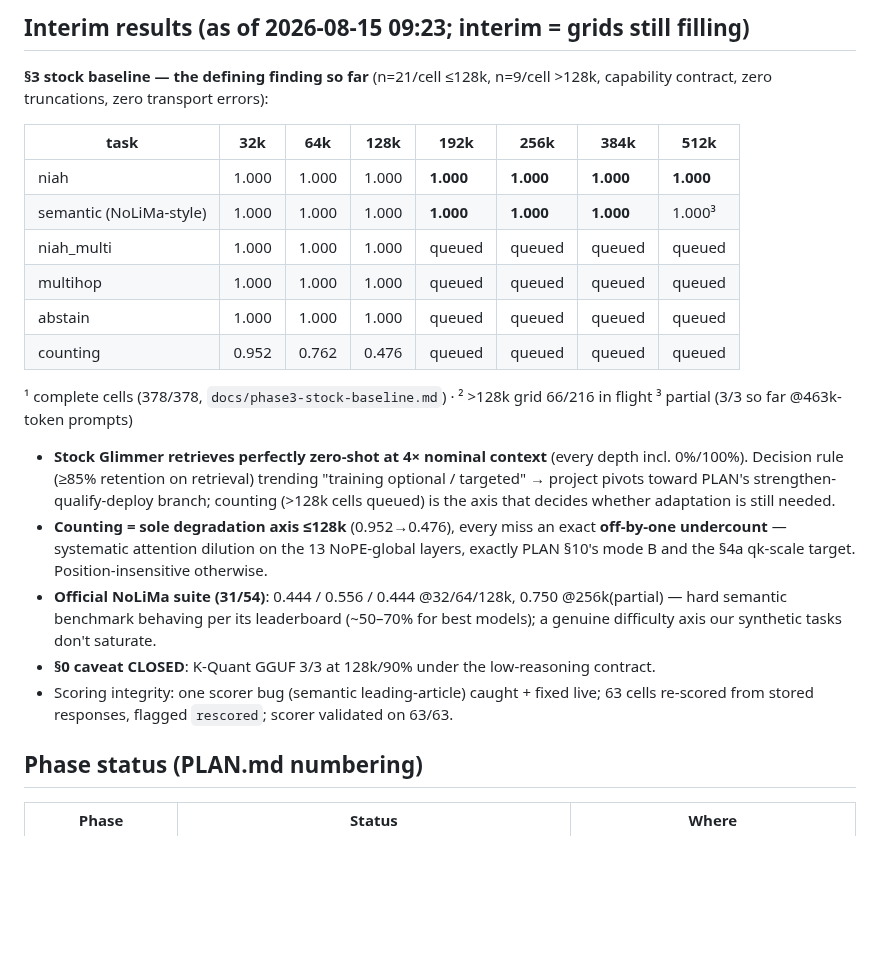
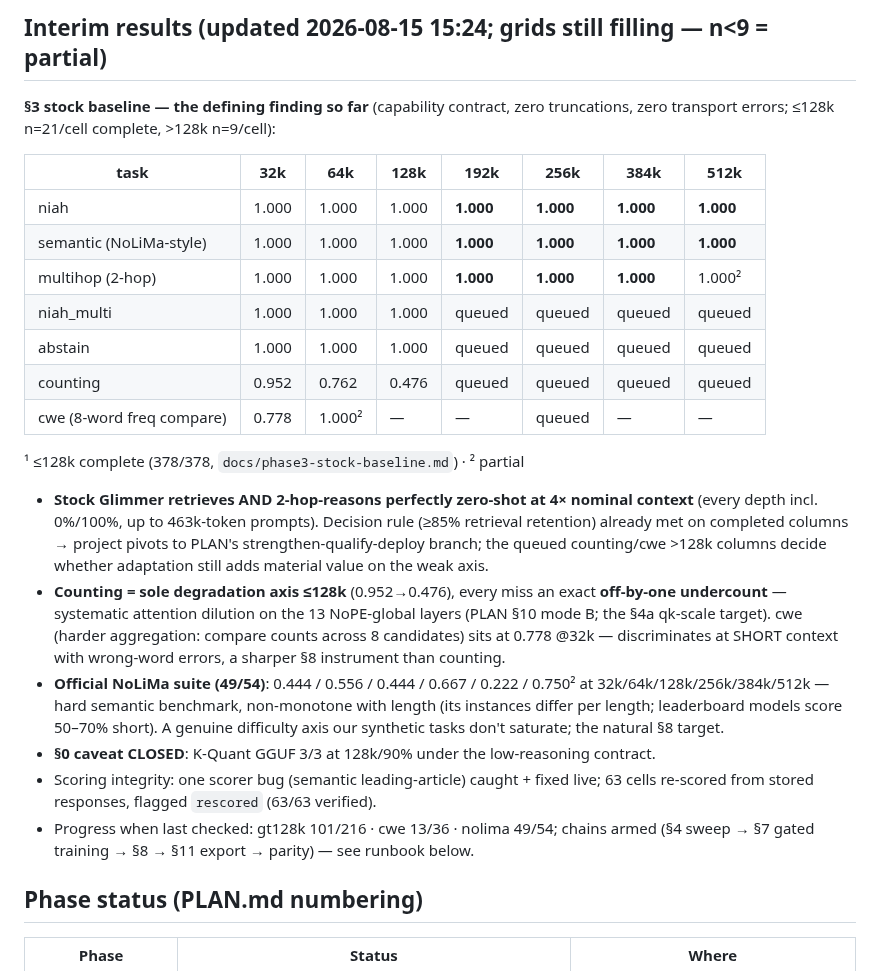
Before and after one commit to lobanov/muse-glimmer-long-ctx, a Markdown page: STATUS.md, the part around one of its changes. Rendered like a GitHub page; blank space fills up the shorter version.

Commit message:
STATUS interim results refreshed (15:24): multihop 1.000 through 384k (+512k partial), cwe row added (0.778@32k), NoLiMa complete-ish per-length 0.22-0.75, progress counters

```diff
--- a/STATUS.md
+++ b/STATUS.md
@@ -6,34 +6,40 @@ Last updated: 2026-08-15 09:30.
 
-## Interim results (as of 2026-08-15 09:23; interim = grids still filling)
+## Interim results (updated 2026-08-15 15:24; grids still filling — n<9 = partial)
 
-**§3 stock baseline — the defining finding so far** (n=21/cell ≤128k, n=9/cell >128k,
-capability contract, zero truncations, zero transport errors):
+**§3 stock baseline — the defining finding so far** (capability contract, zero truncations,
+zero transport errors; ≤128k n=21/cell complete, >128k n=9/cell):
 
 | task | 32k | 64k | 128k | 192k | 256k | 384k | 512k |
 |---|---|---|---|---|---|---|---|
 | niah | 1.000 | 1.000 | 1.000 | **1.000** | **1.000** | **1.000** | **1.000** |
-| semantic (NoLiMa-style) | 1.000 | 1.000 | 1.000 | **1.000** | **1.000** | **1.000** | 1.000³ |
+| semantic (NoLiMa-style) | 1.000 | 1.000 | 1.000 | **1.000** | **1.000** | **1.000** | **1.000** |
+| multihop (2-hop) | 1.000 | 1.000 | 1.000 | **1.000** | **1.000** | **1.000** | 1.000² |
 | niah_multi | 1.000 | 1.000 | 1.000 | queued | queued | queued | queued |
-| multihop | 1.000 | 1.000 | 1.000 | queued | queued | queued | queued |
 | abstain | 1.000 | 1.000 | 1.000 | queued | queued | queued | queued |
 | counting | 0.952 | 0.762 | 0.476 | queued | queued | queued | queued |
+| cwe (8-word freq compare) | 0.778 | 1.000² | — | — | queued | — | — |
 
-¹ complete cells (378/378, `docs/phase3-stock-baseline.md`) · ² >128k grid 66/216 in flight
-³ partial (3/3 so far @463k-token prompts)
+¹ ≤128k complete (378/378, `docs/phase3-stock-baseline.md`) · ² partial
 
-- **Stock Glimmer retrieves perfectly zero-shot at 4× nominal context** (every depth incl.
-  0%/100%). Decision rule (≥85% retention on retrieval) trending "training optional /
-  targeted" → project pivots toward PLAN's strengthen-qualify-deploy branch; counting
-  (>128k cells queued) is the axis that decides whether adaptation is still needed.
+- **Stock Glimmer retrieves AND 2-hop-reasons perfectly zero-shot at 4× nominal context**
+  (every depth incl. 0%/100%, up to 463k-token prompts). Decision rule (≥85% retrieval
+  retention) already met on completed columns → project pivots to PLAN's
+  strengthen-qualify-deploy branch; the queued counting/cwe >128k columns decide whether
+  adaptation still adds material value on the weak axis.
 - **Counting = sole degradation axis ≤128k** (0.952→0.476), every miss an exact
-  **off-by-one undercount** — systematic attention dilution on the 13 NoPE-global layers,
-  exactly PLAN §10's mode B and the §4a qk-scale target. Position-insensitive otherwise.
-- **Official NoLiMa suite (31/54)**: 0.444 / 0.556 / 0.444 @32/64/128k, 0.750 @256k(partial)
-  — hard semantic benchmark behaving per its leaderboard (~50–70% for best models);
-  a genuine difficulty axis our synthetic tasks don't saturate.
+  **off-by-one undercount** — systematic attention dilution on the 13 NoPE-global layers
+  (PLAN §10 mode B; the §4a qk-scale target). cwe (harder aggregation: compare counts
+  across 8 candidates) sits at 0.778 @32k — discriminates at SHORT context with
+  wrong-word errors, a sharper §8 instrument than counting.
+- **Official NoLiMa suite (49/54)**: 0.444 / 0.556 / 0.444 / 0.667 / 0.222 / 0.750² at
+  32k/64k/128k/256k/384k/512k — hard semantic benchmark, non-monotone with length (its
+  instances differ per length; leaderboard models score 50–70% short). A genuine
+  difficulty axis our synthetic tasks don't saturate; the natural §8 target.
 - **§0 caveat CLOSED**: K-Quant GGUF 3/3 at 128k/90% under the low-reasoning contract.
 - Scoring integrity: one scorer bug (semantic leading-article) caught + fixed live; 63
-  cells re-scored from stored responses, flagged `rescored`; scorer validated on 63/63.
+  cells re-scored from stored responses, flagged `rescored` (63/63 verified).
+- Progress when last checked: gt128k 101/216 · cwe 13/36 · nolima 49/54; chains armed
+  (§4 sweep → §7 gated training → §8 → §11 export → parity) — see runbook below.
 
 ## Phase status (PLAN.md numbering)
 
```
Also changed, not shown: other parts of STATUS.md (+1 -1 lines).
